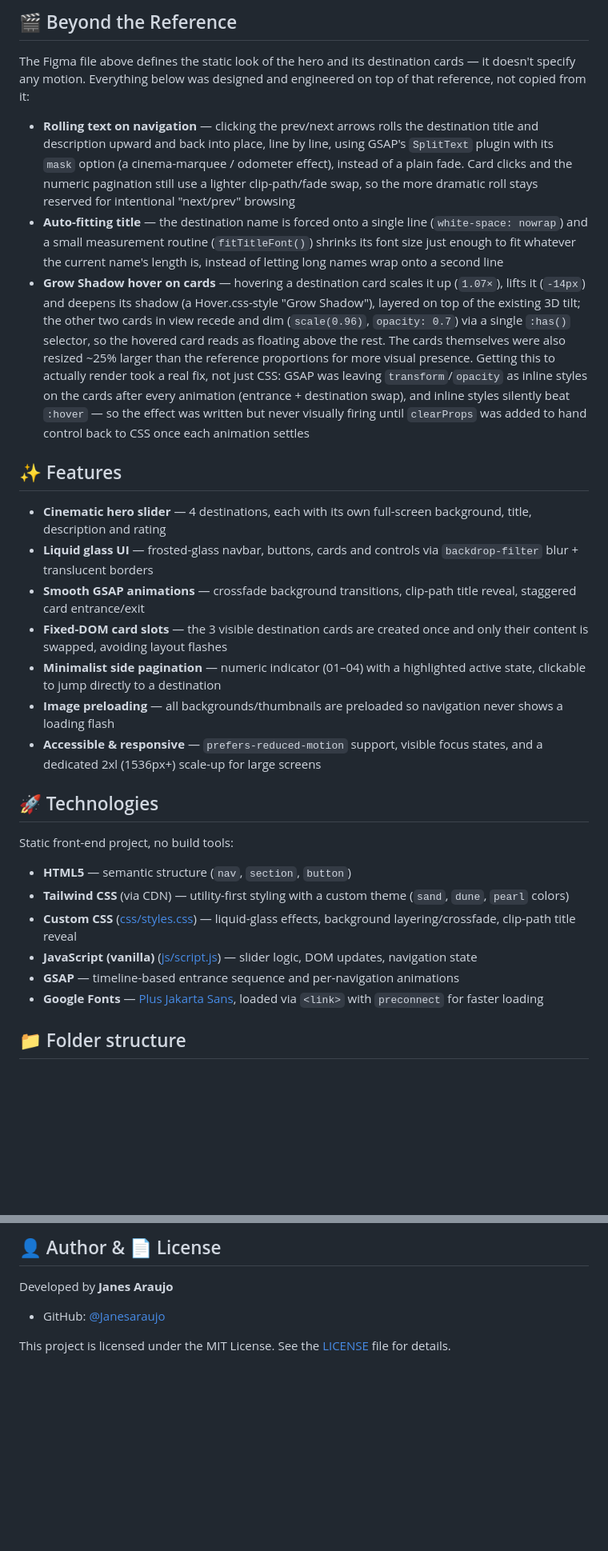
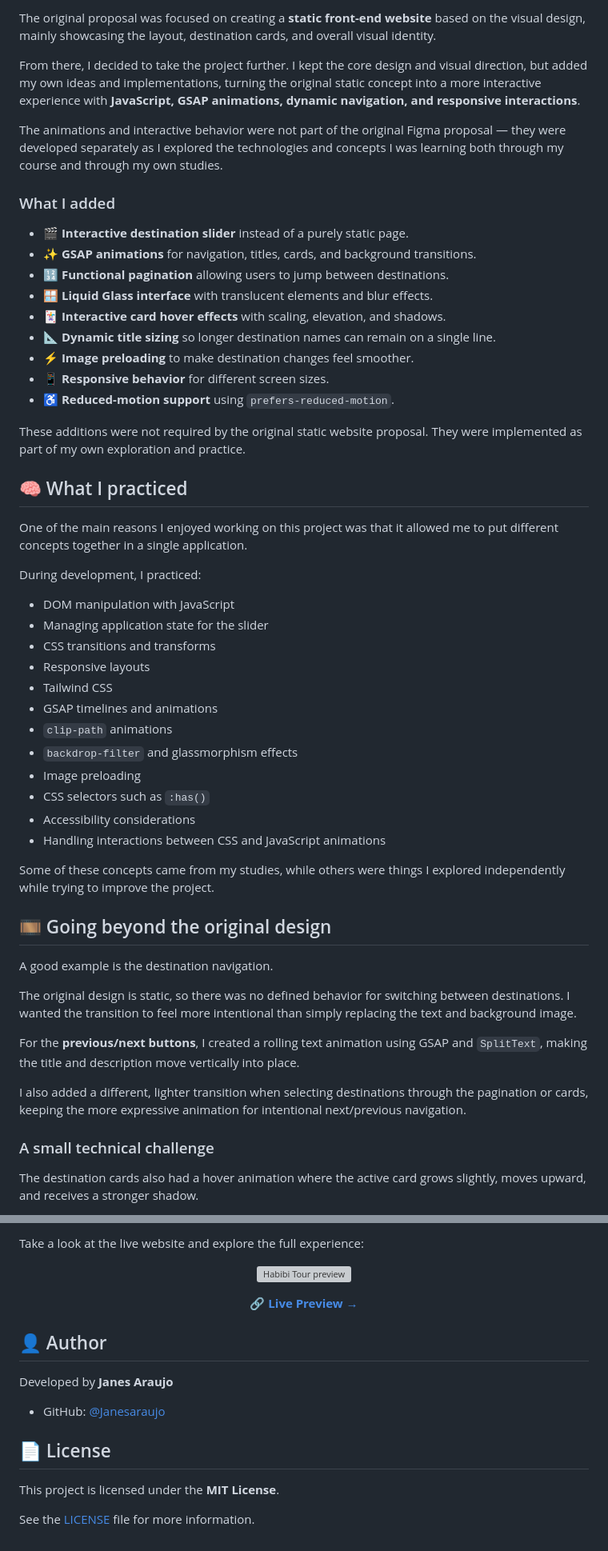
Before and after one commit to Janesaraujo/Habibitour-Front-End, a Markdown page: README.md, 2 parts joined by grey strips. Shown at 80% size. GitHub-like rendering; blank space fills up the shorter version; grey boxes are pictures that could not be loaded.

Commit message:
Revise README for clarity and project details
Updated the README to enhance project description, clarify features, and improve formatting.

````diff
--- a/README.md
+++ b/README.md
@@ -33,33 +55,56 @@ Built from this Figma Community file, which contains the original design and ass
 
-## 🎬 Beyond the Reference
+The original proposal was focused on creating a **static front-end website** based on the visual design, mainly showcasing the layout, destination cards, and overall visual identity.
 
-The Figma file above defines the static look of the hero and its destination cards — it doesn't specify any motion. Everything below was designed and engineered on top of that reference, not copied from it:
+From there, I decided to take the project further. I kept the core design and visual direction, but added my own ideas and implementations, turning the original static concept into a more interactive experience with **JavaScript, GSAP animations, dynamic navigation, and responsive interactions**.
 
-- **Rolling text on navigation** — clicking the prev/next arrows rolls the destination title and description upward and back into place, line by line, using GSAP's `SplitText` plugin with its `mask` option (a cinema-marquee / odometer effect), instead of a plain fade. Card clicks and the numeric pagination still use a lighter clip-path/fade swap, so the more dramatic roll stays reserved for intentional "next/prev" browsing
-- **Auto-fitting title** — the destination name is forced onto a single line (`white-space: nowrap`) and a small measurement routine (`fitTitleFont()`) shrinks its font size just enough to fit whatever the current name's length is, instead of letting long names wrap onto a second line
-- **Grow Shadow hover on cards** — hovering a destination card scales it up (`1.07×`), lifts it (`-14px`) and deepens its shadow (a Hover.css-style "Grow Shadow"), layered on top of the existing 3D tilt; the other two cards in view recede and dim (`scale(0.96)`, `opacity: 0.7`) via a single `:has()` selector, so the hovered card reads as floating above the rest. The cards themselves were also resized ~25% larger than the reference proportions for more visual presence. Getting this to actually render took a real fix, not just CSS: GSAP was leaving `transform`/`opacity` as inline styles on the cards after every animation (entrance + destination swap), and inline styles silently beat `:hover` — so the effect was written but never visually firing until `clearProps` was added to hand control back to CSS once each animation settles
+The animations and interactive behavior were not part of the original Figma proposal — they were developed separately as I explored the technologies and concepts I was learning both through my course and through my own studies.
 
-## ✨ Features
+### What I added
 
-- **Cinematic hero slider** — 4 destinations, each with its own full-screen background, title, description and rating
-- **Liquid glass UI** — frosted-glass navbar, buttons, cards and controls via `backdrop-filter` blur + translucent borders
-- **Smooth GSAP animations** — crossfade background transitions, clip-path title reveal, staggered card entrance/exit
-- **Fixed-DOM card slots** — the 3 visible destination cards are created once and only their content is swapped, avoiding layout flashes
-- **Minimalist side pagination** — numeric indicator (01–04) with a highlighted active state, clickable to jump directly to a destination
-- **Image preloading** — all backgrounds/thumbnails are preloaded so navigation never shows a loading flash
-- **Accessible & responsive** — `prefers-reduced-motion` support, visible focus states, and a dedicated 2xl (1536px+) scale-up for large screens
+* 🎬 **Interactive destination slider** instead of a purely static page.
+* ✨ **GSAP animations** for navigation, titles, cards, and background transitions.
+* 🔢 **Functional pagination** allowing users to jump between destinations.
+* 🪟 **Liquid Glass interface** with translucent elements and blur effects.
+* 🃏 **Interactive card hover effects** with scaling, elevation, and shadows.
+* 📐 **Dynamic title sizing** so longer destination names can remain on a single line.
+* ⚡ **Image preloading** to make destination changes feel smoother.
+* 📱 **Responsive behavior** for different screen sizes.
+* ♿ **Reduced-motion support** using `prefers-reduced-motion`.
 
-## 🚀 Technologies
+These additions were not required by the original static website proposal. They were implemented as part of my own exploration and practice.
 
-Static front-end project, no build tools:
+## 🧠 What I practiced
 
-- **HTML5** — semantic structure (`nav`, `section`, `button`)
-- **Tailwind CSS** (via CDN) — utility-first styling with a custom theme (`sand`, `dune`, `pearl` colors)
-- **Custom CSS** ([css/styles.css](css/styles.css)) — liquid-glass effects, background layering/crossfade, clip-path title reveal
-- **JavaScript (vanilla)** ([js/script.js](js/script.js)) — slider logic, DOM updates, navigation state
-- **GSAP** — timeline-based entrance sequence and per-navigation animations
-- **Google Fonts** — [Plus Jakarta Sans](https://fonts.google.com/specimen/Plus+Jakarta+Sans), loaded via `<link>` with `preconnect` for faster loading
+One of the main reasons I enjoyed working on this project was that it allowed me to put different concepts together in a single application.
 
-## 📁 Folder structure
+During development, I practiced:
 
-```
+* DOM manipulation with JavaScript
+* Managing application state for the slider
+* CSS transitions and transforms
+* Responsive layouts
+* Tailwind CSS
+* GSAP timelines and animations
+* `clip-path` animations
+* `backdrop-filter` and glassmorphism effects
+* Image preloading
+* CSS selectors such as `:has()`
+* Accessibility considerations
+* Handling interactions between CSS and JavaScript animations
+
+Some of these concepts came from my studies, while others were things I explored independently while trying to improve the project.
+
+## 🎞️ Going beyond the original design
+
+A good example is the destination navigation.
+
+The original design is static, so there was no defined behavior for switching between destinations. I wanted the transition to feel more intentional than simply replacing the text and background image.
+
+For the **previous/next buttons**, I created a rolling text animation using GSAP and `SplitText`, making the title and description move vertically into place.
+
+I also added a different, lighter transition when selecting destinations through the pagination or cards, keeping the more expressive animation for intentional next/previous navigation.
+
+### A small technical challenge
+
+The destination cards also had a hover animation where the active card grows slightly, moves upward, and receives a stronger shadow.
+
@@ -105,8 +166,24 @@ Since this is a static project (plain HTML + Tailwind via CDN), just open `index
 
-## 👤 Author & 📄 License
+Take a look at the live website and explore the full experience:
+
+<p align="center">
+  <a href="YOUR_VERCEL_URL">
+    <img src="assets/preview.gif" alt="Habibi Tour preview" />
+  </a>
+</p>
+
+<p align="center">
+  🔗 <strong><a href="YOUR_VERCEL_URL">Live Preview →</a></strong>
+</p>
+
+## 👤 Author
 
 Developed by **Janes Araujo**
 
-- GitHub: [@Janesaraujo](https://github.com/Janesaraujo)
+* GitHub: [@Janesaraujo](https://github.com/Janesaraujo)
 
-This project is licensed under the MIT License. See the [LICENSE](LICENSE) file for details.
+## 📄 License
+
+This project is licensed under the **MIT License**.
+
+See the [LICENSE](LICENSE) file for more information.
````
Also changed, not shown: other parts of README.md (+69 -31 lines).
